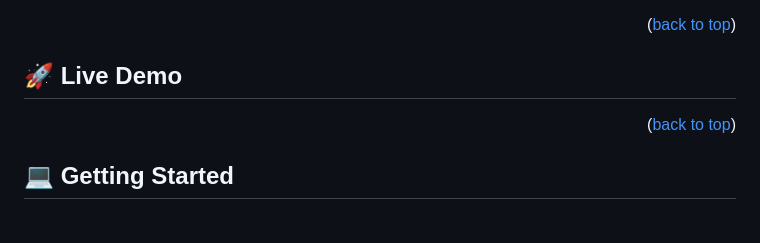
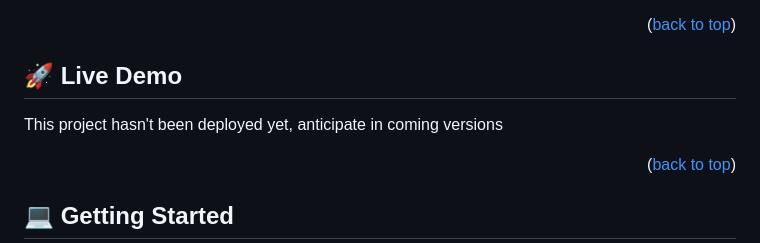
Before and after one commit to Moses-chibuike/Awesome-Books, a Markdown page: README.md, the part around the change. GitHub-like rendering; blank space fills up the shorter version.

```diff
--- a/README.md
+++ b/README.md
@@ -44,6 +44,7 @@ HTML, CSS, Javascript
 
 
 ## 🚀 Live Demo <a name="live-demo"></a>
+ This project hasn't been deployed yet, anticipate in coming versions
 
 <p align="right">(<a href="#readme-top">back to top</a>)</p>
 
```
